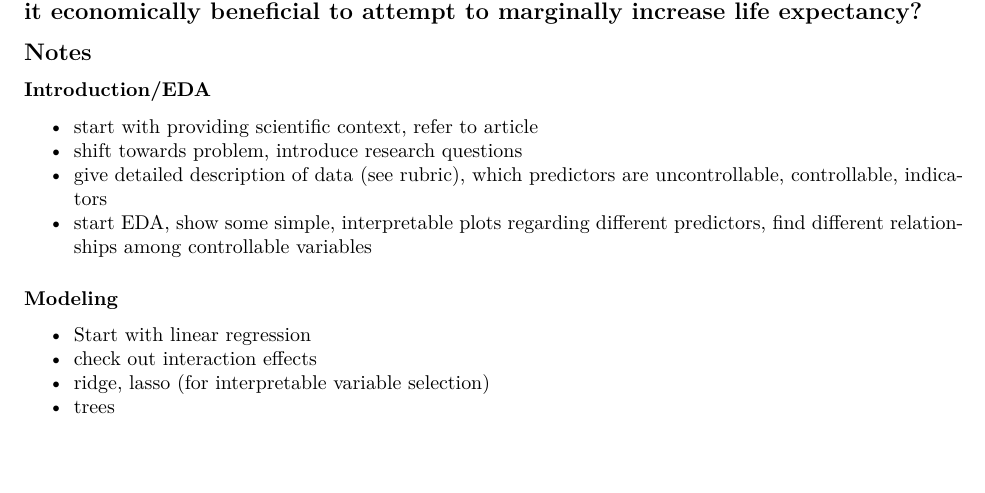
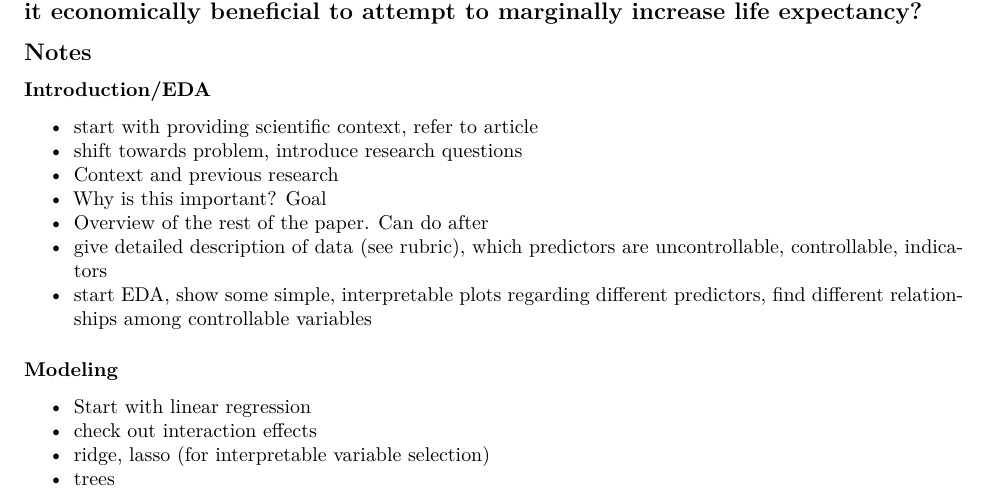
Before and after one commit to chasehmathis/STA325-Final-Project, a Quarto document (report/STA325Report.qmd): part of page 5 of 6, cut so that both start at the same text, the shorter picture padded with empty space. The pictures show the output file report/STA325Report.pdf that the author committed with the source.

Commit message:
added some points to intro

```diff
--- a/report/STA325Report.qmd
+++ b/report/STA325Report.qmd
@@ -330,6 +330,9 @@ delta_cont <- life |>
 
 -   start with providing scientific context, refer to article
 -   shift towards problem, introduce research questions
+-   Context and previous research
+-   Why is this important? Goal
+-   Overview of the rest of the paper. Can do after
 -   give detailed description of data (see rubric), which predictors are uncontrollable, controllable, indicators
 -   start EDA, show some simple, interpretable plots regarding different predictors, find different relationships among controllable variables
 
```
Also changed, not shown: report/STA325Report.pdf.
